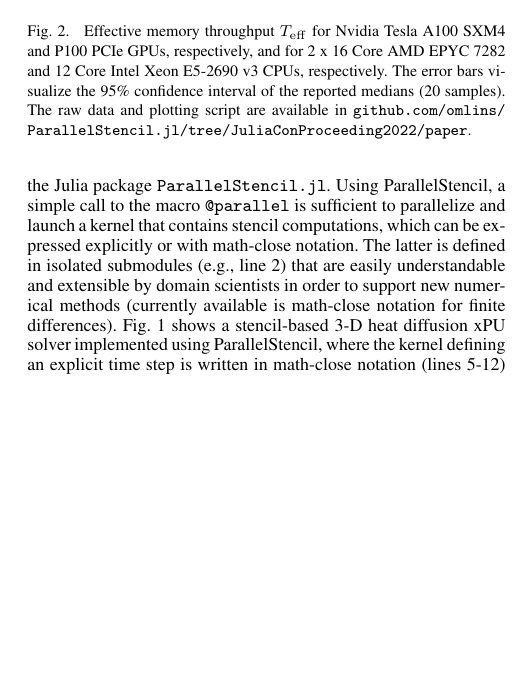
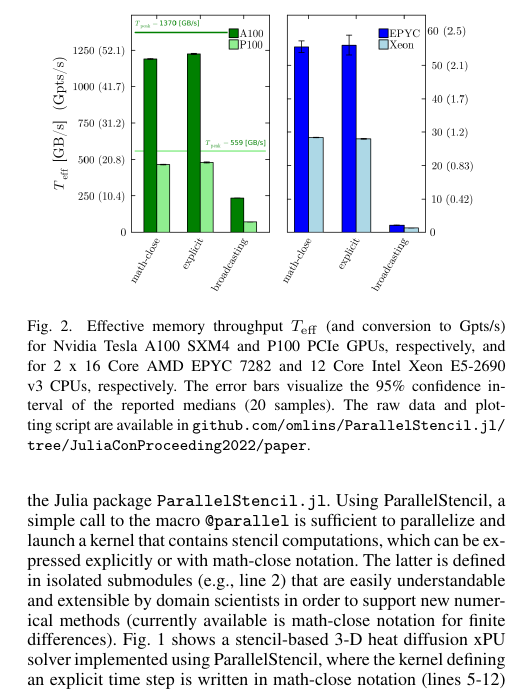
Before and after one commit to omlins/ParallelStencil.jl, a LaTeX document (paper/paper.tex): part of one column of page 2 of 3, cut so that both start at the same text, the shorter picture padded with empty space. Compiled offline with pdfLaTeX.

Commit message:
Update paper.tex

```diff
--- a/paper/paper.tex
+++ b/paper/paper.tex
@@ -80,7 +80,7 @@ The package used underneath for parallelization is defined in a initialization c
 
 \begin{figure}[t]
     \centerline{\includegraphics[width=8cm]{julia_xpu_Teff.png}}
-    \caption{Effective memory throughput $T_\mathrm{eff}$ for Nvidia Tesla A100 SXM4 and P100 PCIe GPUs, respectively, and for 2 x 16 Core AMD EPYC 7282 and 12 Core Intel Xeon E5-2690 v3 CPUs, respectively. The error bars visualize the 95\% confidence interval of the reported medians (20 samples). The raw data and plotting script are available in \url{github.com/omlins/ParallelStencil.jl/tree/JuliaConProceeding2022/paper}.}
+    \caption{Effective memory throughput $T_\mathrm{eff}$ (and conversion to Gpts/s) for Nvidia Tesla A100 SXM4 and P100 PCIe GPUs, respectively, and for 2 x 16 Core AMD EPYC 7282 and 12 Core Intel Xeon E5-2690 v3 CPUs, respectively. The error bars visualize the 95\% confidence interval of the reported medians (20 samples). The raw data and plotting script are available in \url{github.com/omlins/ParallelStencil.jl/tree/JuliaConProceeding2022/paper}.}
 	\label{fig:performance}
 \end{figure}
 
```
